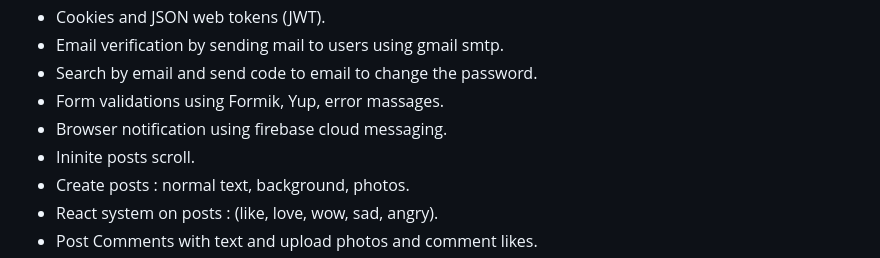
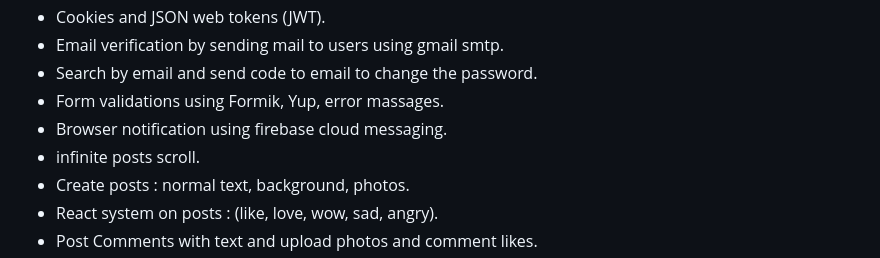
Before and after one commit to msobkyy/backbook-server, a Markdown page: README.md, the part around the change. Rendered like a GitHub page.

```diff
--- a/README.md
+++ b/README.md
@@ -19,7 +19,7 @@ https://backbook.vercel.app
 - Search by email and send code to email to change the password.
 - Form validations using Formik, Yup, error massages.
 - Browser notification using firebase cloud messaging.
-- Ininite posts scroll.
+- infinite posts scroll.
 - Create posts : normal text, background, photos.
 - React system on posts : (like, love, wow, sad, angry).
 - Post Comments with text and upload photos and comment likes.
```
